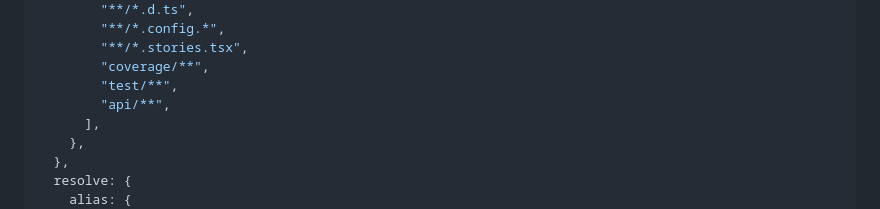
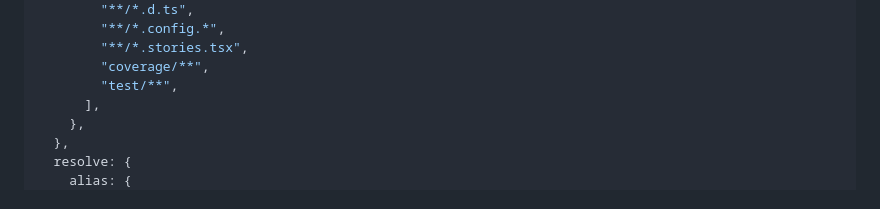
Before and after one commit to illionillion/go-shisha, a Markdown page: frontend/TESTING.md, the part around the change. GitHub-like rendering.

Commit message:
Update frontend/TESTING.md
Co-authored-by: Copilot <175728472+Copilot@users.noreply.github.com>

```diff
--- a/frontend/TESTING.md
+++ b/frontend/TESTING.md
@@ -285,7 +285,6 @@ export default defineConfig({
         "**/*.stories.tsx",
         "coverage/**",
         "test/**",
-        "api/**",
       ],
     },
   },
```
